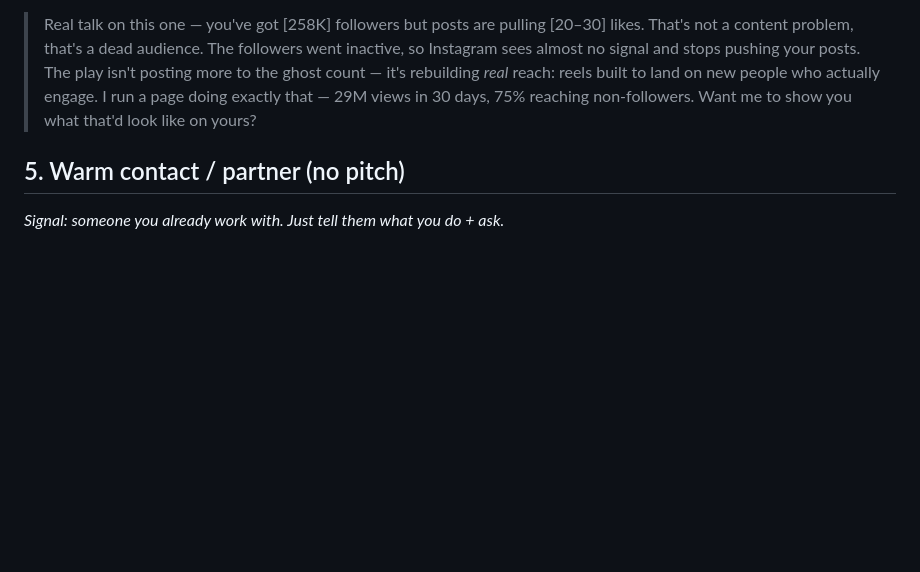
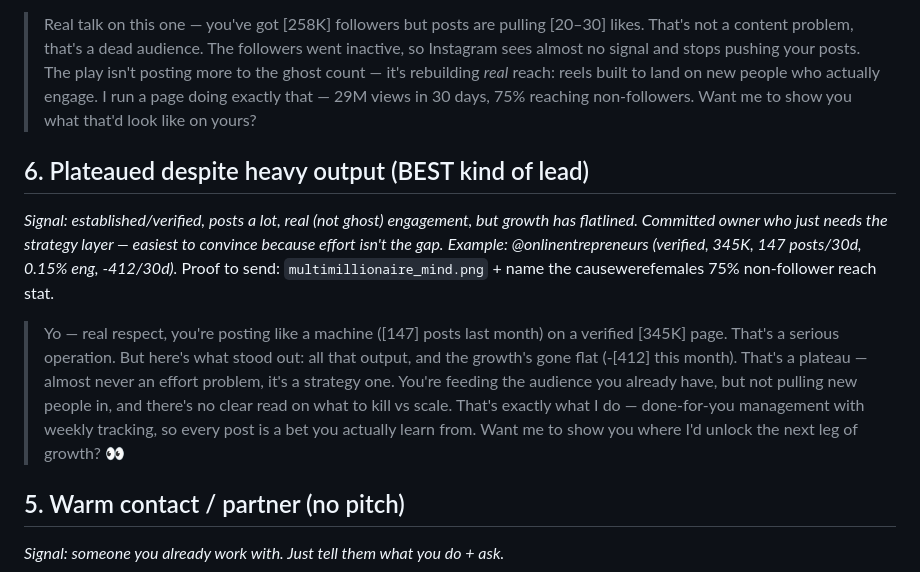
Before and after one commit to tychoschwartz/content-pagescaling, a Markdown page: outreach/opener-bank.md, the part around the change. GitHub-like rendering; blank space fills up the shorter version.

Commit message:
Add plateaued-heavy-output archetype to opener bank
New archetype 6 (established/verified, high output, real engagement, but flat
growth) - the strongest lead type since effort isn't the gap, only strategy is.
Built from @onlinentrepreneurs.

Co-Authored-By: Claude Opus 4.8 <noreply@anthropic.com>
Claude-Session: https://claude.ai/code/session_01Rd8VFwZWz3r2B1SjE8Qq5D

```diff
--- a/outreach/opener-bank.md
+++ b/outreach/opener-bank.md
@@ -58,6 +58,20 @@ Proof to send: `causewerefemales.png` (reach/new-audience story).
 > page doing exactly that — 29M views in 30 days, 75% reaching non-followers.
 > Want me to show you what that'd look like on yours?
 
+## 6. Plateaued despite heavy output (BEST kind of lead)
+*Signal: established/verified, posts a lot, real (not ghost) engagement, but growth has flatlined. Committed owner who just needs the strategy layer — easiest to convince because effort isn't the gap.*
+*Example: @onlinentrepreneurs (verified, 345K, 147 posts/30d, 0.15% eng, -412/30d).*
+Proof to send: `multimillionaire_mind.png` + name the causewerefemales 75% non-follower reach stat.
+
+> Yo — real respect, you're posting like a machine ([147] posts last month) on a
+> verified [345K] page. That's a serious operation. But here's what stood out:
+> all that output, and the growth's gone flat (-[412] this month). That's a
+> plateau — almost never an effort problem, it's a strategy one. You're feeding
+> the audience you already have, but not pulling new people in, and there's no
+> clear read on what to kill vs scale. That's exactly what I do — done-for-you
+> management with weekly tracking, so every post is a bet you actually learn
+> from. Want me to show you where I'd unlock the next leg of growth? 👀
+
 ## 5. Warm contact / partner (no pitch)
 *Signal: someone you already work with. Just tell them what you do + ask.*
 
```
